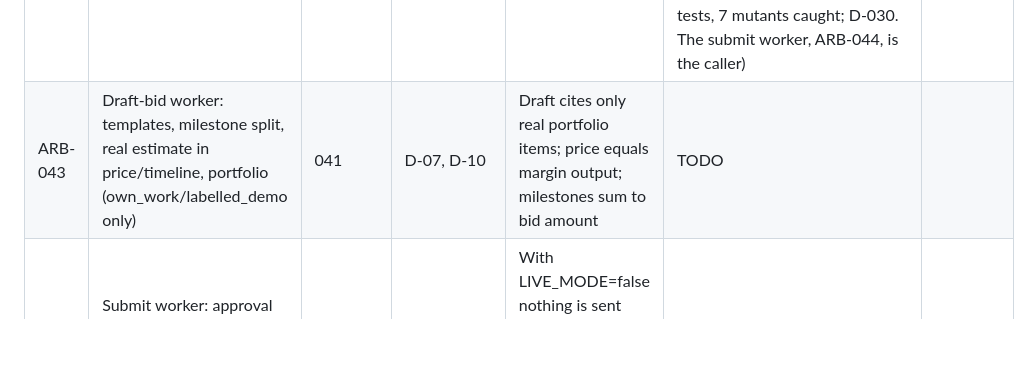
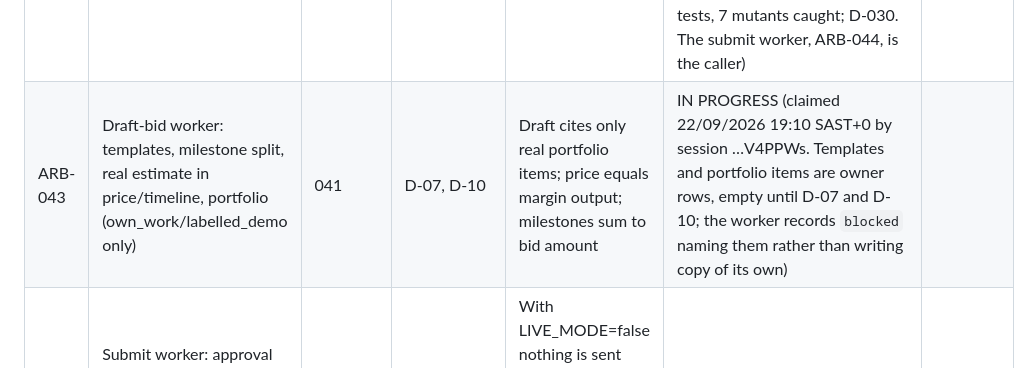
Before and after one commit to logiagenesis/bpomax, a Markdown page: docs/04-PROJECT-BOARD.md, the part around the change. Drawn GitHub-style; blank space fills up the shorter version.

Commit message:
ARB-043: claim on the board before work starts
Co-Authored-By: Claude Fable 5.1 <noreply@anthropic.com>
Claude-Session: https://claude.ai/code/session_01V4PPWsZ3jG9uNhmZHxi2Cc

```diff
--- a/docs/04-PROJECT-BOARD.md
+++ b/docs/04-PROJECT-BOARD.md
@@ -34,7 +34,7 @@ Blocker references point to 02-BLOCKERS.md.
 | ARB-040 | Estimate worker (in-house → rate card → market band → AI-build) | 032, 013 | D-04, D-14 (data, not mechanism); B-10 moved to ARB-041 | Each estimate records its method; unit tests for each branch | DONE (every branch reads the owner's rows — in_house tick plus in-house rate card, active suppliers' rate cards, best market band, an ai_build supplier's card for website categories — and records its method; category from one metered model call held to the taxonomy, stored on the job by migration 0012; no source means `skipped` with the reasons, never a figure. 15 core + 20 worker tests, 11 mutants caught; D-028) | 6c1f43a |
 | ARB-041 | Margin engine with fee table, FX buffer, min rules; every input line stored | 040 | T-02, D-02, D-03, B-10 (data and a provider, not mechanism) | Hand-calculated test cases pass to the cent for fixed, hourly, multi-currency | DONE (engine in packages/core with 22 hand-worked cases for fixed ZAR, fixed USD, hourly USD, a fee minimum, an exact boundary, failures and the required price to the cent; worker stores every line, the rules it judged against, and the rate with its time; a missing rule or provider is recorded as `blocked` naming it, never defaulted; 14 mutants caught; D-029) | 208ea79 |
 | ARB-042 | Bid allowance tracking against membership plan | 041 | T-03 (a figure, not mechanism) | Submission blocked with clear message when allowance reached | DONE (plan name and monthly limit on the platform account, null until T-03; bids counted per account and SAST month in usage_counters with one atomic reserve; an unknown, spent or absent allowance refuses with a message naming the count, the plan, the reset day or T-03; 16 tests, 7 mutants caught; D-030. The submit worker, ARB-044, is the caller) | 4b0d2e7 |
-| ARB-043 | Draft-bid worker: templates, milestone split, real estimate in price/timeline, portfolio (own_work/labelled_demo only) | 041 | D-07, D-10 | Draft cites only real portfolio items; price equals margin output; milestones sum to bid amount | TODO | |
+| ARB-043 | Draft-bid worker: templates, milestone split, real estimate in price/timeline, portfolio (own_work/labelled_demo only) | 041 | D-07, D-10 | Draft cites only real portfolio items; price equals margin output; milestones sum to bid amount | IN PROGRESS (claimed 22/09/2026 19:10 SAST+0 by session …V4PPWs. Templates and portfolio items are owner rows, empty until D-07 and D-10; the worker records `blocked` naming them rather than writing copy of its own) | |
 | ARB-044 | Submit worker: approval required, daily cap, LIVE_MODE gate, pipeline item creation | 043 | T-01, B-05 | With LIVE_MODE=false nothing is sent and the would-send payload is logged; sandbox submission succeeds | TODO | |
 | ARB-050 | Telegram bot: link via one-time code, /queue /pause /resume /stats, Approve/Edit/Reject cards | 043 | B-09 | Approve from Telegram submits in sandbox; Edit replaces text; Reject records reason | TODO | |
 | ARB-060 | Web design system (tokens, components, 380 px responsive, UK English, DD/MM/YYYY) | 002 | D-11 | Style guide page renders every component; Playwright visual snapshot stored | DONE (`style-guide.html` shows every class in `components.css`, checked by Playwright; snapshots at 1280 px and 380 px are stored; each control is audited in `docs/audit/style-guide.md`. The primary colour is provisional and the secondary is still missing — D-11, SOFT; they are one-line token changes. The snapshots failed in CI run 19; fixed in 9cad7b7 and passing on the runner from run 24 — D-026) | d8185f9 |
```
